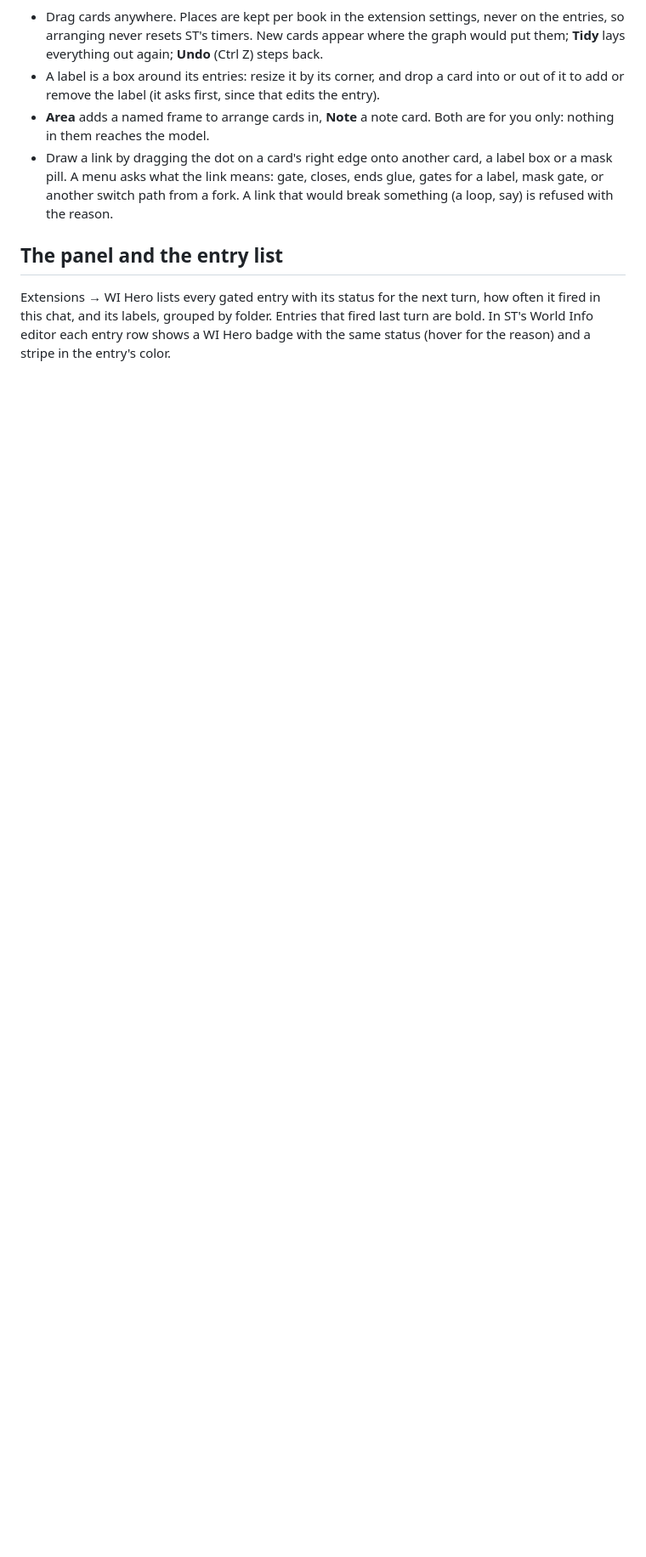
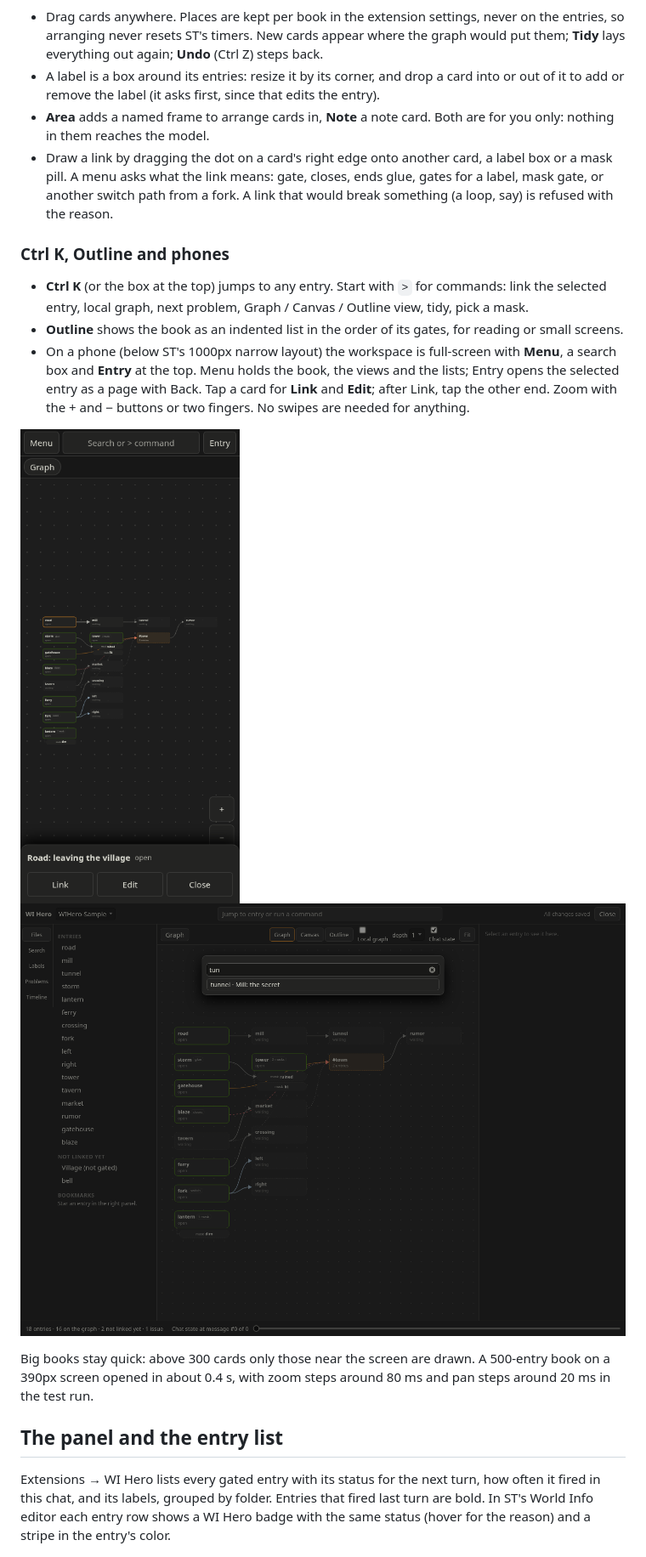
Before and after one commit to nmorozov539-wq/WIhero, a Markdown page: README.md, the part around one of its changes. Shown at 85% size. GitHub-like rendering; pictures changed too: docs/img/palette.png (added), docs/img/phone.png (added); blank space fills up the shorter version.

```diff
--- a/README.md
+++ b/README.md
@@ -64,6 +64,16 @@ Switch the workspace from **Graph** to **Canvas** to arrange the book yourself,
 - **Area** adds a named frame to arrange cards in, **Note** a note card. Both are for you only: nothing in them reaches the model.
 - Draw a link by dragging the dot on a card's right edge onto another card, a label box or a mask pill. A menu asks what the link means: gate, closes, ends glue, gates for a label, mask gate, or another switch path from a fork. A link that would break something (a loop, say) is refused with the reason.
 
+### Ctrl K, Outline and phones
+
+- **Ctrl K** (or the box at the top) jumps to any entry. Start with `>` for commands: link the selected entry, local graph, next problem, Graph / Canvas / Outline view, tidy, pick a mask.
+- **Outline** shows the book as an indented list in the order of its gates, for reading or small screens.
+- On a phone (below ST's 1000px narrow layout) the workspace is full-screen with **Menu**, a search box and **Entry** at the top. Menu holds the book, the views and the lists; Entry opens the selected entry as a page with Back. Tap a card for **Link** and **Edit**; after Link, tap the other end. Zoom with the + and − buttons or two fingers. No swipes are needed for anything.
+
+![The workspace on a phone](docs/img/phone.png) ![Ctrl K](docs/img/palette.png)
+
+Big books stay quick: above 300 cards only those near the screen are drawn. A 500-entry book on a 390px screen opened in about 0.4 s, with zoom steps around 80 ms and pan steps around 20 ms in the test run.
+
 ## The panel and the entry list
 
 Extensions → WI Hero lists every gated entry with its status for the next turn, how often it fired in this chat, and its labels, grouped by folder. Entries that fired last turn are bold. In ST's World Info editor each entry row shows a WI Hero badge with the same status (hover for the reason) and a stripe in the entry's color.
```
Also changed, not shown: other parts of README.md (+1 -1 lines), docs/ROADMAP.md (+1 -1 lines), docs/TECHNICAL_NOTES.md (+7 -0 lines), docs/img/canvas.png, docs/img/editor-collapsed.png, docs/img/workspace.png, 6 other files.
